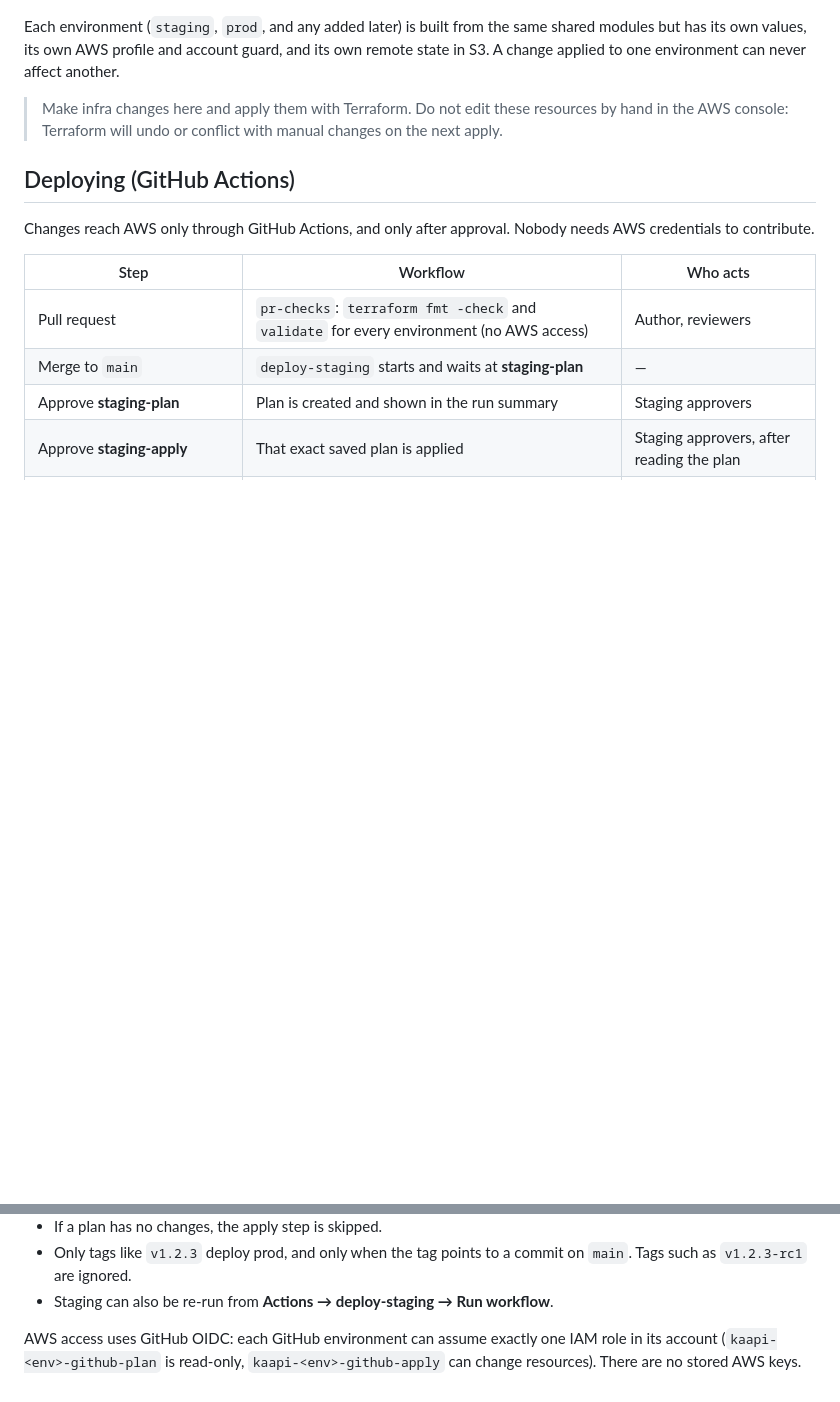
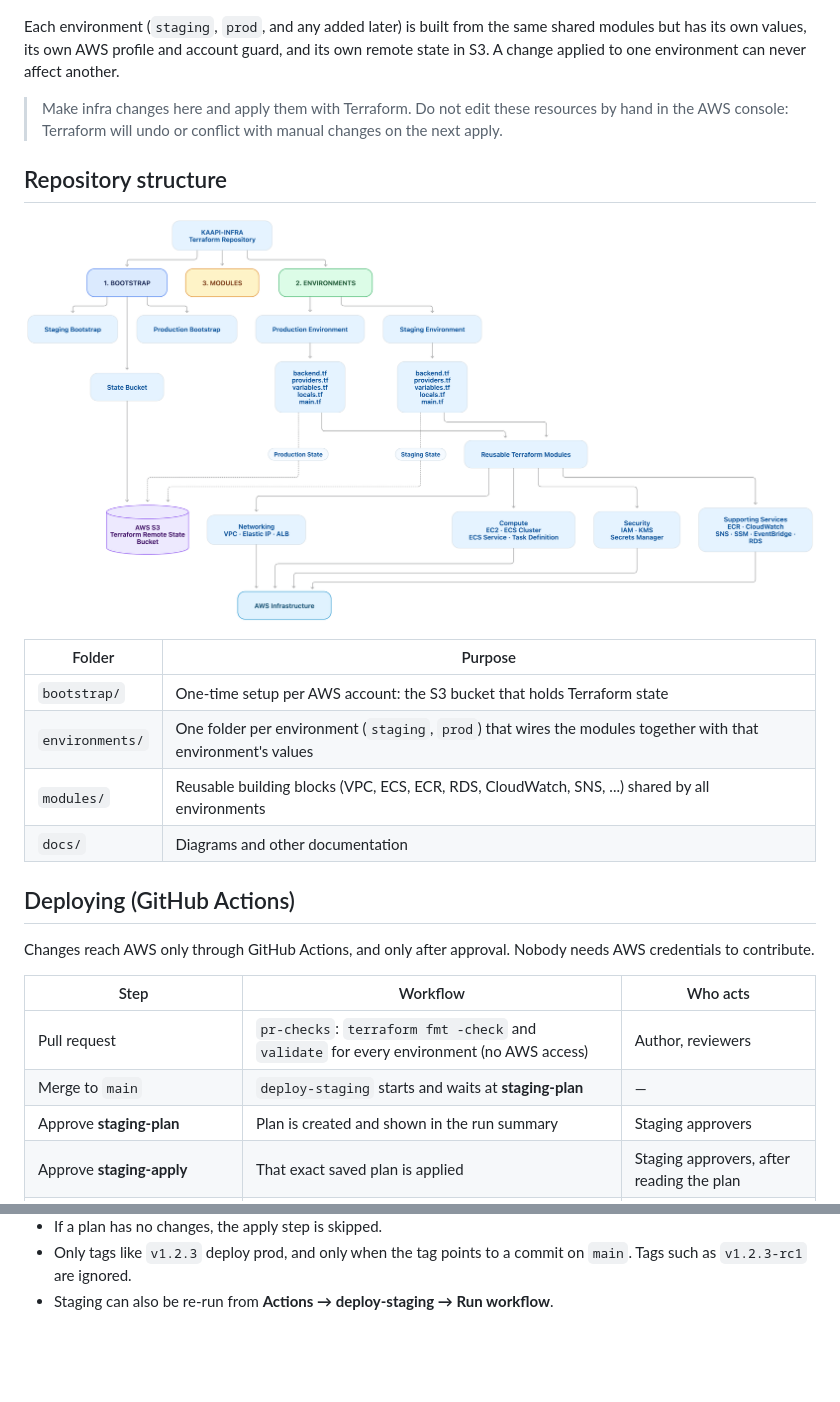
Before and after one commit to ProjectTech4DevAI/kaapi-infra, a Markdown page: README.md, 2 parts joined by grey strips. GitHub-like rendering; pictures changed too: docs/images/folder-structure-diagram.png (added); blank space fills up the shorter version.

Commit message:
fix: added the readme file

```diff
--- a/README.md
+++ b/README.md
@@ -5,6 +5,17 @@ Infrastructure as Code for Kaapi, written in Terraform. This repo is the single
 Each environment (`staging`, `prod`, and any added later) is built from the same shared modules but has its own values, its own AWS profile and account guard, and its own remote state in S3. A change applied to one environment can never affect another.
 
 > Make infra changes here and apply them with Terraform. Do not edit these resources by hand in the AWS console: Terraform will undo or conflict with manual changes on the next apply.
+
+## Repository structure
+
+![kaapi-infra folder structure: bootstrap creates the state buckets, environments wire the shared modules, and each environment keeps its state in its own S3 bucket](docs/images/folder-structure-diagram.png)
+
+| Folder | Purpose |
+|---|---|
+| `bootstrap/` | One-time setup per AWS account: the S3 bucket that holds Terraform state |
+| `environments/` | One folder per environment (`staging`, `prod`) that wires the modules together with that environment's values |
+| `modules/` | Reusable building blocks (VPC, ECS, ECR, RDS, CloudWatch, SNS, ...) shared by all environments |
+| `docs/` | Diagrams and other documentation |
 
 ## Deploying (GitHub Actions)
 
@@ -24,5 +35,3 @@ Changes reach AWS only through GitHub Actions, and only after approval. Nobody n
 - If a plan has no changes, the apply step is skipped.
 - Only tags like `v1.2.3` deploy prod, and only when the tag points to a commit on `main`. Tags such as `v1.2.3-rc1` are ignored.
 - Staging can also be re-run from **Actions → deploy-staging → Run workflow**.
-
-AWS access uses GitHub OIDC: each GitHub environment can assume exactly one IAM role in its account (`kaapi-<env>-github-plan` is read-only, `kaapi-<env>-github-apply` can change resources). There are no stored AWS keys.
```
